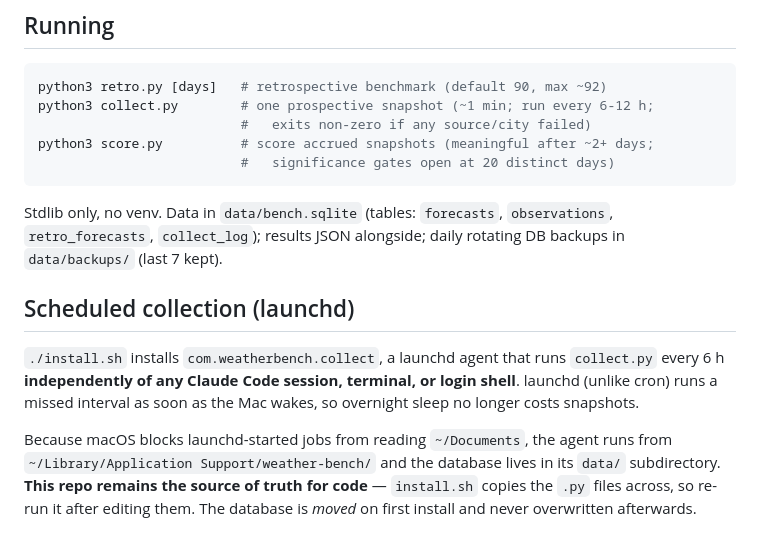
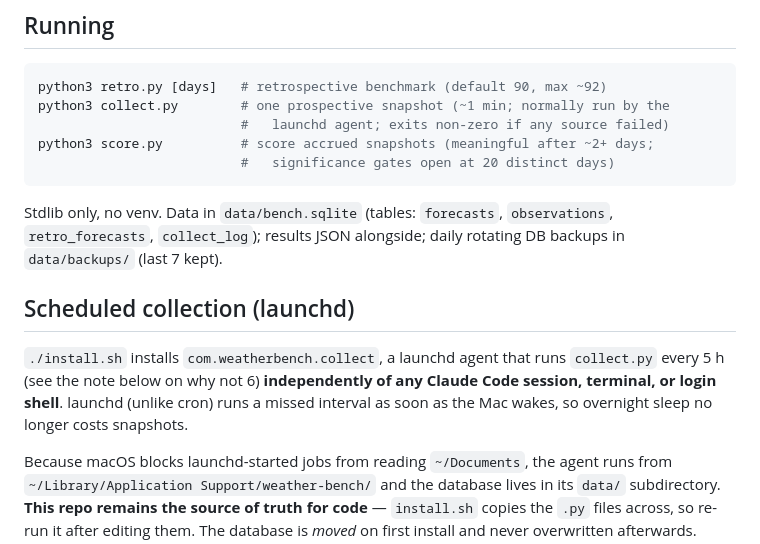
Before and after one commit to Olwar/weather-bench, a Markdown page: README.md, the part around the change. Drawn GitHub-style.

Commit message:
README: fix stale 6-hourly references to match the 5-hourly agent
Co-Authored-By: Claude Fable 5 <noreply@anthropic.com>
Claude-Session: https://claude.ai/code/session_01X1TNszfWRrgBekecfiNRSC

````diff
--- a/README.md
+++ b/README.md
@@ -103,8 +103,8 @@ sensitivity board (all sources rounded to integers).
 
 ```bash
 python3 retro.py [days]   # retrospective benchmark (default 90, max ~92)
-python3 collect.py        # one prospective snapshot (~1 min; run every 6-12 h;
-                          #   exits non-zero if any source/city failed)
+python3 collect.py        # one prospective snapshot (~1 min; normally run by the
+                          #   launchd agent; exits non-zero if any source failed)
 python3 score.py          # score accrued snapshots (meaningful after ~2+ days;
                           #   significance gates open at 20 distinct days)
 ```
@@ -116,9 +116,10 @@ daily rotating DB backups in `data/backups/` (last 7 kept).
 ## Scheduled collection (launchd)
 
 `./install.sh` installs `com.weatherbench.collect`, a launchd agent that runs
-`collect.py` every 6 h **independently of any Claude Code session, terminal, or
-login shell**. launchd (unlike cron) runs a missed interval as soon as the Mac
-wakes, so overnight sleep no longer costs snapshots.
+`collect.py` every 5 h (see the note below on why not 6) **independently of any
+Claude Code session, terminal, or login shell**. launchd (unlike cron) runs a
+missed interval as soon as the Mac wakes, so overnight sleep no longer costs
+snapshots.
 
 Because macOS blocks launchd-started jobs from reading `~/Documents`, the agent
 runs from `~/Library/Application Support/weather-bench/` and the database lives
````
